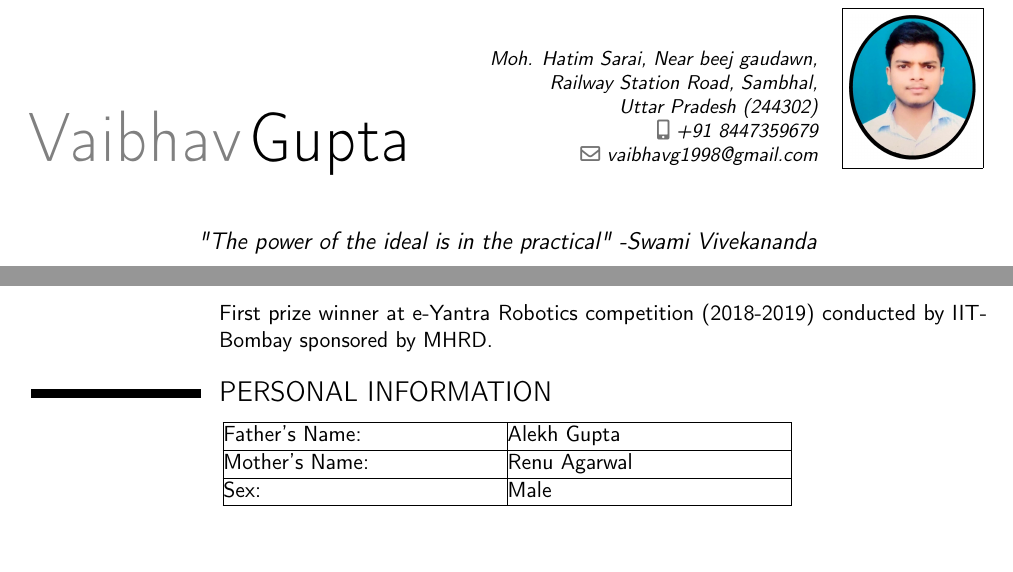
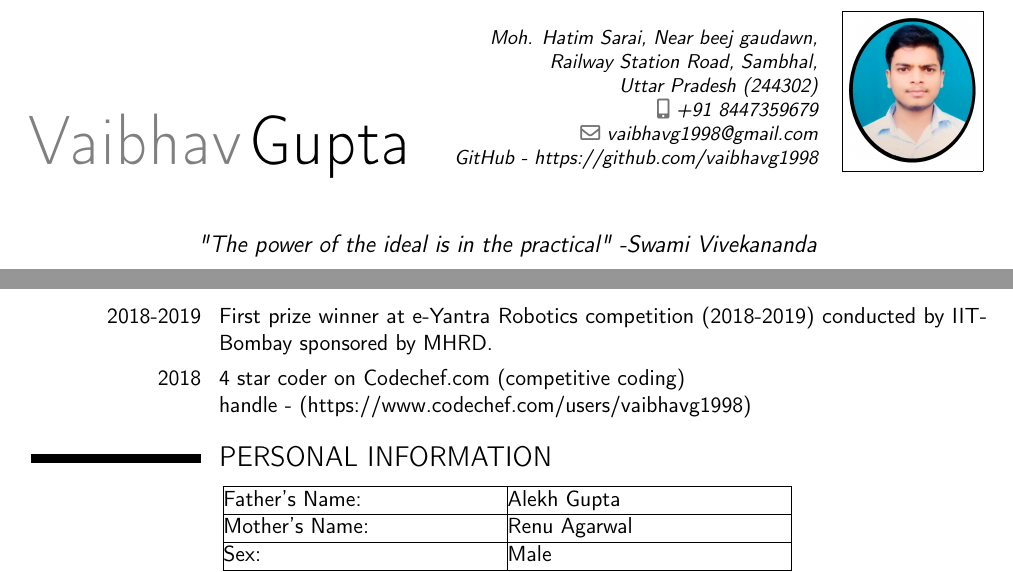
Before and after one commit to vaibhavg1998/Vaibhav_Resume, a LaTeX CV (vaibhav_resume.tex): two parts of pages 1 and 3 of 3, joined at a grey line, cut so that both start at the same text, the shorter picture padded with empty space. Compiled offline with pdfLaTeX.

Commit message:
final touches

```diff
--- a/vaibhav_resume.tex
+++ b/vaibhav_resume.tex
@@ -17,6 +17,7 @@
 \address{Moh. Hatim Sarai, Near beej gaudawn,}{Railway Station Road, Sambhal,}{ Uttar Pradesh (244302)}
 \email{vaibhavg1998@gmail.com}
 \mobile{+91 8447359679}
+\extrainfo{GitHub - https://github.com/vaibhavg1998}
 \photo[64pt][0.4pt]{vaibhav_img}
 \quote{"The power of the ideal is in the practical"   -Swami Vivekananda}
 
@@ -140,7 +141,9 @@ Game is developed using algorithms in java. Accuracy of the computer to win is 9
 \newpage{}
 
 \section{ACHIEVEMENTS}
-\cvitem{}{ First prize winner at e-Yantra Robotics competition (2018-2019) conducted by IIT-Bombay sponsored by MHRD.}
+\cvitem{2018-2019}{ First prize winner at e-Yantra Robotics competition (2018-2019) conducted by IIT-Bombay sponsored by MHRD.}
+\cvitem{2018}{4 star coder on Codechef.com (competitive coding)
+\newline{} handle - (https://www.codechef.com/users/vaibhavg1998)}
 
 \section{PERSONAL INFORMATION}
 \begin{center}
```
Also changed, not shown: vaibhav_resume.pdf, 2 other files.
